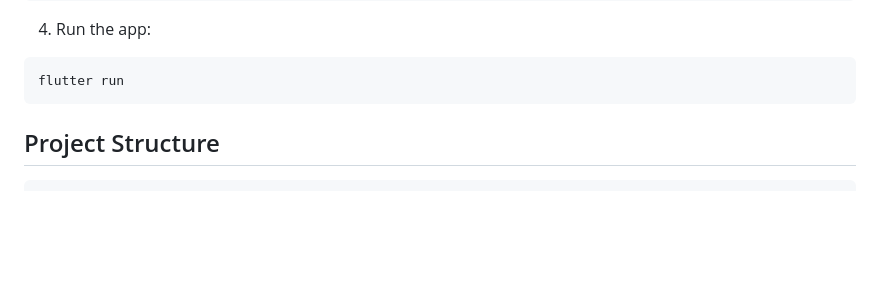
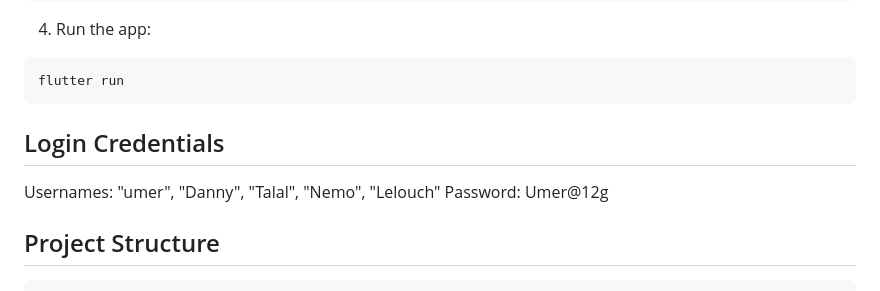
Before and after one commit to k232003-TalalAli/Video-Platform-Analytics-System, a Markdown page: README.md, the part around the change. GitHub-like rendering; blank space fills up the shorter version.

````diff
--- a/README.md
+++ b/README.md
@@ -39,6 +39,10 @@ flutter pub get
 ```bash
 flutter run
 ```
+
+## Login Credentials
+Usernames: "umer", "Danny", "Talal", "Nemo", "Lelouch"
+Password: Umer@12g
 
 ## Project Structure
 
````
